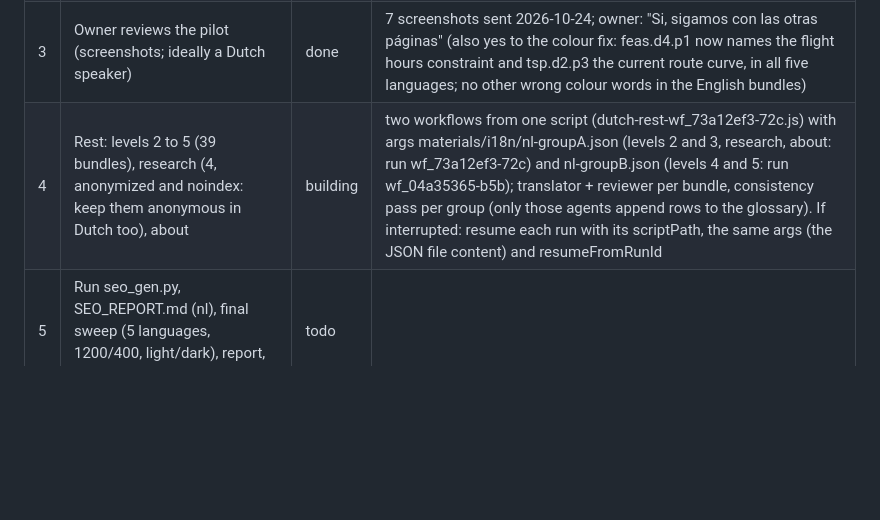
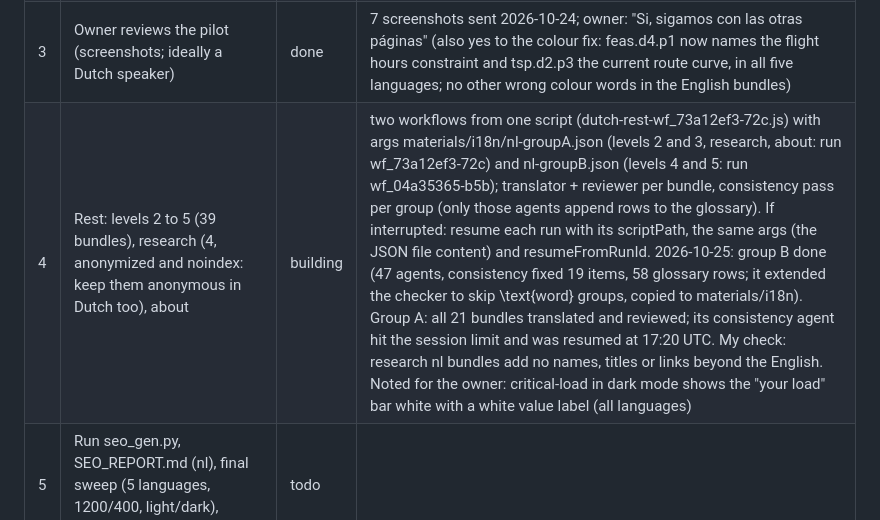
Before and after one commit to JaimePesca/Educational_Resources_Optimization, a Markdown page: materials/work-in-progress.md, the part around the change. GitHub-like rendering; blank space fills up the shorter version.

Commit message:
Tracker: Dutch groups A and B translated; group A consistency resumed
Co-Authored-By: Claude Opus 5.5 <noreply@anthropic.com>
Claude-Session: https://claude.ai/code/session_01SJSMZMX3Ff5iBuT1xXHnFr

```diff
--- a/materials/work-in-progress.md
+++ b/materials/work-in-progress.md
@@ -17,7 +17,7 @@ Measured volume (English bundles): levels 49 pages, about 56,000 words; research
 | 1 | Infrastructure | done | assets/i18n.js SITE_LANGS += nl (Dutch is stored like the other site languages); the 17 lab pages pinned with data-i18n-langs="en es pt fr"; tools/seo_gen.py LANGS += nl, og:locale nl_NL (run it only when every base page has its nl bundle); CLAUDE.md language rule (five languages, Dutch "je", glossary path, exceptions) |
 | 2 | Pilot: glossary, shared strings (locales/nl.js, all keys of en.js), Level 1 (10 pages: feasible-region via shared keys, two-stories, feasible-region-3d, compacta, lp-inventory, edu-diet, edu-simplex, lp-shadow, lp-machines, lp-workforce) | done | workflow run wf_85646c4d-405 (script dutch-pilot-wf_85646c4d-405.js): glossary + critic, then translator + independent reviewer per bundle, then a consistency pass. Shared checker: scratchpad nl/check-bundle.js (copy kept in materials/i18n/check-bundle.js). If interrupted: resume the run from its scriptPath. 2026-10-24: done (23 agents); my own re-run of the checker on all 10 bundles: 0 failures; Compacta home label changed to "Home" (was "Start", too close to "Beginnen"); "Frutal B.V." kept (es/fr/pt also localize the legal form); lowercase month names in labels kept (normal Dutch). Open for the owner: English source says "violet constraint" (feas.d4.p1, drawn red) and "blue curve" (tsp.d2.p3, drawn black/white) in every language |
 | 3 | Owner reviews the pilot (screenshots; ideally a Dutch speaker) | done | 7 screenshots sent 2026-10-24; owner: "Si, sigamos con las otras páginas" (also yes to the colour fix: feas.d4.p1 now names the flight hours constraint and tsp.d2.p3 the current route curve, in all five languages; no other wrong colour words in the English bundles) |
-| 4 | Rest: levels 2 to 5 (39 bundles), research (4, anonymized and noindex: keep them anonymous in Dutch too), about | building | two workflows from one script (dutch-rest-wf_73a12ef3-72c.js) with args materials/i18n/nl-groupA.json (levels 2 and 3, research, about: run wf_73a12ef3-72c) and nl-groupB.json (levels 4 and 5: run wf_04a35365-b5b); translator + reviewer per bundle, consistency pass per group (only those agents append rows to the glossary). If interrupted: resume each run with its scriptPath, the same args (the JSON file content) and resumeFromRunId |
+| 4 | Rest: levels 2 to 5 (39 bundles), research (4, anonymized and noindex: keep them anonymous in Dutch too), about | building | two workflows from one script (dutch-rest-wf_73a12ef3-72c.js) with args materials/i18n/nl-groupA.json (levels 2 and 3, research, about: run wf_73a12ef3-72c) and nl-groupB.json (levels 4 and 5: run wf_04a35365-b5b); translator + reviewer per bundle, consistency pass per group (only those agents append rows to the glossary). If interrupted: resume each run with its scriptPath, the same args (the JSON file content) and resumeFromRunId. 2026-10-25: group B done (47 agents, consistency fixed 19 items, 58 glossary rows; it extended the checker to skip \text{word} groups, copied to materials/i18n). Group A: all 21 bundles translated and reviewed; its consistency agent hit the session limit and was resumed at 17:20 UTC. My check: research nl bundles add no names, titles or links beyond the English. Noted for the owner: critical-load in dark mode shows the "your load" bar white with a white value label (all languages) |
 | 5 | Run seo_gen.py, SEO_REPORT.md (nl), final sweep (5 languages, 1200/400, light/dark), report, ask for merge | todo | |
 
 ## Decisions already taken
```
